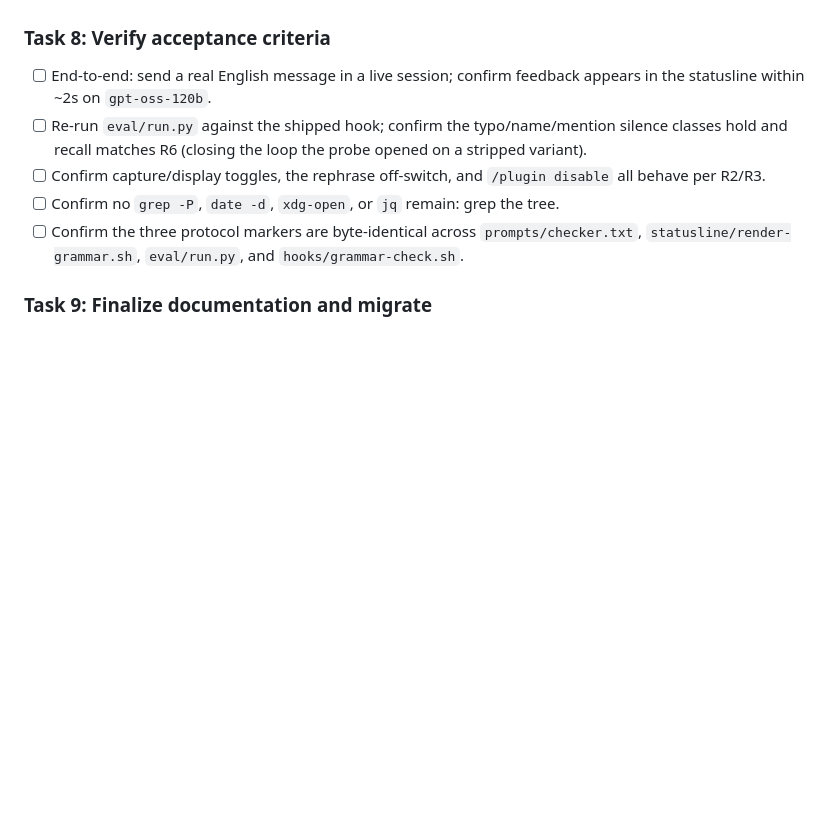
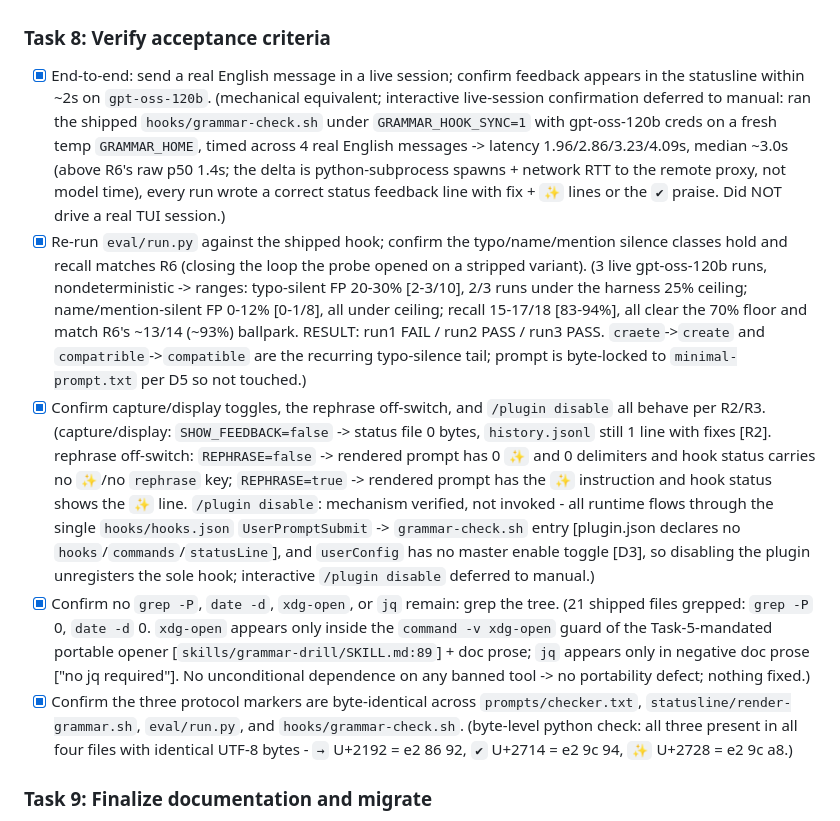
Before and after one commit to butvinm/cc-grammar-coach, a Markdown page: docs/plans/20260722-cc-grammar-practice-plugin.md, the part around the change. Drawn GitHub-style; blank space fills up the shorter version.

Commit message:
test: verify acceptance criteria

```diff
--- a/docs/plans/20260722-cc-grammar-practice-plugin.md
+++ b/docs/plans/20260722-cc-grammar-practice-plugin.md
@@ -234,11 +234,11 @@ No language placeholder in v1 (the prompt never named a specific native language
 
 ### Task 8: Verify acceptance criteria
 
-- [ ] End-to-end: send a real English message in a live session; confirm feedback appears in the statusline within ~2s on `gpt-oss-120b`.
-- [ ] Re-run `eval/run.py` against the shipped hook; confirm the typo/name/mention silence classes hold and recall matches R6 (closing the loop the probe opened on a stripped variant).
-- [ ] Confirm capture/display toggles, the rephrase off-switch, and `/plugin disable` all behave per R2/R3.
-- [ ] Confirm no `grep -P`, `date -d`, `xdg-open`, or `jq` remain: grep the tree.
-- [ ] Confirm the three protocol markers are byte-identical across `prompts/checker.txt`, `statusline/render-grammar.sh`, `eval/run.py`, and `hooks/grammar-check.sh`.
+- [x] End-to-end: send a real English message in a live session; confirm feedback appears in the statusline within ~2s on `gpt-oss-120b`. (mechanical equivalent; interactive live-session confirmation deferred to manual: ran the shipped `hooks/grammar-check.sh` under `GRAMMAR_HOOK_SYNC=1` with gpt-oss-120b creds on a fresh temp `GRAMMAR_HOME`, timed across 4 real English messages -> latency 1.96/2.86/3.23/4.09s, median ~3.0s (above R6's raw p50 1.4s; the delta is python-subprocess spawns + network RTT to the remote proxy, not model time), every run wrote a correct status feedback line with fix + `✨` lines or the `✔` praise. Did NOT drive a real TUI session.)
+- [x] Re-run `eval/run.py` against the shipped hook; confirm the typo/name/mention silence classes hold and recall matches R6 (closing the loop the probe opened on a stripped variant). (3 live gpt-oss-120b runs, nondeterministic -> ranges: typo-silent FP 20-30% [2-3/10], 2/3 runs under the harness 25% ceiling; name/mention-silent FP 0-12% [0-1/8], all under ceiling; recall 15-17/18 [83-94%], all clear the 70% floor and match R6's ~13/14 (~93%) ballpark. RESULT: run1 FAIL / run2 PASS / run3 PASS. `craete`->`create` and `compatrible`->`compatible` are the recurring typo-silence tail; prompt is byte-locked to `minimal-prompt.txt` per D5 so not touched.)
+- [x] Confirm capture/display toggles, the rephrase off-switch, and `/plugin disable` all behave per R2/R3. (capture/display: `SHOW_FEEDBACK=false` -> status file 0 bytes, `history.jsonl` still 1 line with fixes [R2]. rephrase off-switch: `REPHRASE=false` -> rendered prompt has 0 `✨` and 0 delimiters and hook status carries no `✨`/no `rephrase` key; `REPHRASE=true` -> rendered prompt has the `✨` instruction and hook status shows the `✨` line. `/plugin disable`: mechanism verified, not invoked - all runtime flows through the single `hooks/hooks.json` `UserPromptSubmit` -> `grammar-check.sh` entry [plugin.json declares no `hooks`/`commands`/`statusLine`], and `userConfig` has no master enable toggle [D3], so disabling the plugin unregisters the sole hook; interactive `/plugin disable` deferred to manual.)
+- [x] Confirm no `grep -P`, `date -d`, `xdg-open`, or `jq` remain: grep the tree. (21 shipped files grepped: `grep -P` 0, `date -d` 0. `xdg-open` appears only inside the `command -v xdg-open` guard of the Task-5-mandated portable opener [`skills/grammar-drill/SKILL.md:89`] + doc prose; `jq` appears only in negative doc prose ["no jq required"]. No unconditional dependence on any banned tool -> no portability defect; nothing fixed.)
+- [x] Confirm the three protocol markers are byte-identical across `prompts/checker.txt`, `statusline/render-grammar.sh`, `eval/run.py`, and `hooks/grammar-check.sh`. (byte-level python check: all three present in all four files with identical UTF-8 bytes - `→` U+2192 = e2 86 92, `✔` U+2714 = e2 9c 94, `✨` U+2728 = e2 9c a8.)
 
 ### Task 9: Finalize documentation and migrate
 
```
